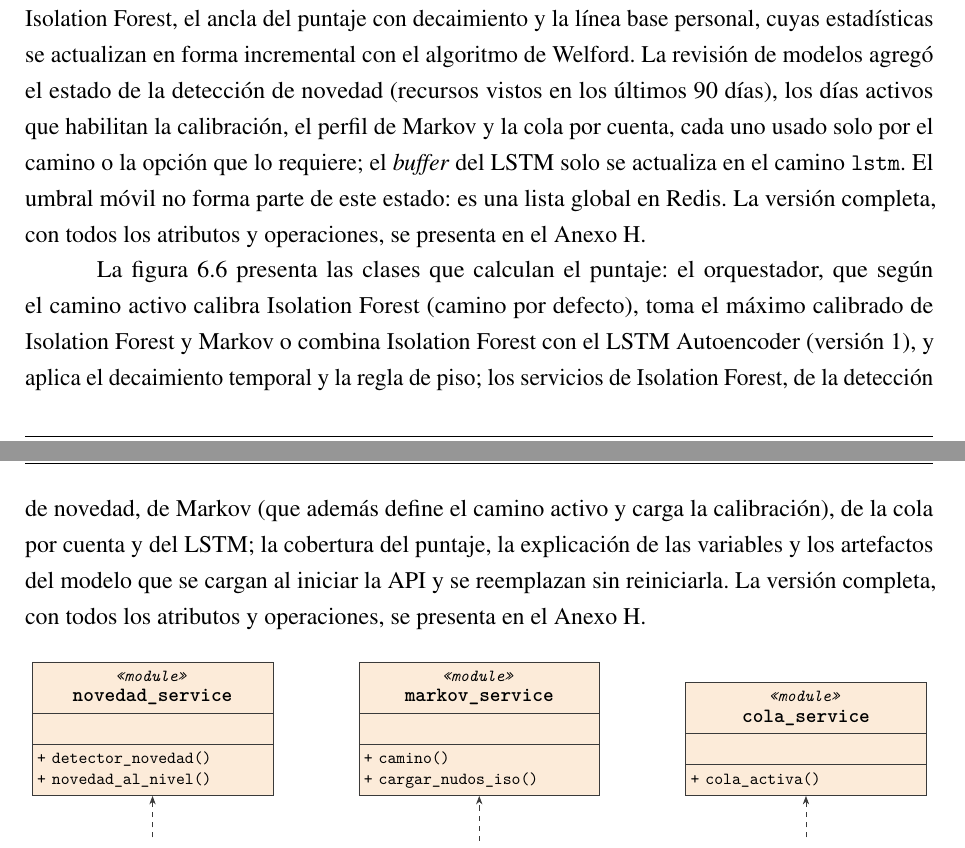
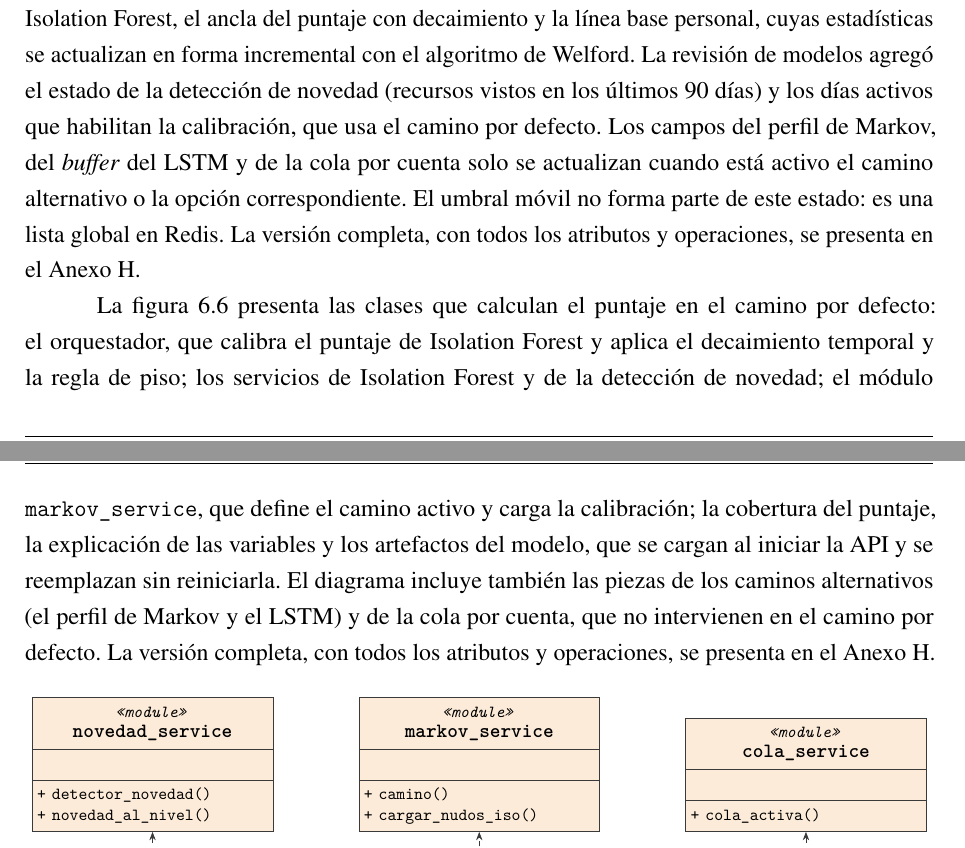
Before and after one commit to fedemuntaabski/PFI-Latex, a LaTeX book (main.tex, which reads chapters/e50_uml.tex): two parts of pages 101 and 103 of 277, joined at a grey line, cut so that both start at the same text. Compiled offline with pdfLaTeX.

Commit message:
Capítulo 6: Markov presentado como camino alternativo en el texto de los diagramas de la API
El texto de los diagramas de estado y de puntaje describe primero el camino por defecto; el perfil de Markov, el LSTM y la cola por cuenta se nombran como piezas que no intervienen en él. markov_service se mantiene porque define el camino activo y carga la calibración.

```diff
--- a/chapters/e50_uml.tex
+++ b/chapters/e50_uml.tex
@@ -57,7 +57,7 @@
 	{\small Fuente: elaboración propia.\par}
 \end{figure}
 
-La figura~\ref{fig:diagrama-clases-api-redis} detalla el estado que la API mantiene por usuario en Redis (\texttt{User\-Scoring\-State}), compuesto por la continuidad de la secuencia de eventos, el acumulado diario de Isolation Forest, el ancla del puntaje con decaimiento y la línea base personal, cuyas estadísticas se actualizan en forma incremental con el algoritmo de Welford. La revisión de modelos agregó el estado de la detección de novedad (recursos vistos en los últimos 90 días), los días activos que habilitan la calibración, el perfil de Markov y la cola por cuenta, cada uno usado solo por el camino o la opción que lo requiere; el \emph{buffer} del LSTM solo se actualiza en el camino \texttt{lstm}. El umbral móvil no forma parte de este estado: es una lista global en Redis. La versión completa, con todos los atributos y operaciones, se presenta en el Anexo~H.
+La figura~\ref{fig:diagrama-clases-api-redis} detalla el estado que la API mantiene por usuario en Redis (\texttt{User\-Scoring\-State}), compuesto por la continuidad de la secuencia de eventos, el acumulado diario de Isolation Forest, el ancla del puntaje con decaimiento y la línea base personal, cuyas estadísticas se actualizan en forma incremental con el algoritmo de Welford. La revisión de modelos agregó el estado de la detección de novedad (recursos vistos en los últimos 90 días) y los días activos que habilitan la calibración, que usa el camino por defecto. Los campos del perfil de Markov, del \emph{buffer} del LSTM y de la cola por cuenta solo se actualizan cuando está activo el camino alternativo o la opción correspondiente. El umbral móvil no forma parte de este estado: es una lista global en Redis. La versión completa, con todos los atributos y operaciones, se presenta en el Anexo~H.
 
 \begin{figure}[htbp]
 	\centering
@@ -67,7 +67,7 @@
 	{\small Fuente: elaboración propia.\par}
 \end{figure}
 
-La figura~\ref{fig:diagrama-clases-api-scoring} presenta las clases que calculan el puntaje: el orquestador, que según el camino activo calibra Isolation Forest (camino por defecto), toma el máximo calibrado de Isolation Forest y Markov o combina Isolation Forest con el LSTM Autoencoder (versión~1), y aplica el decaimiento temporal y la regla de piso; los servicios de Isolation Forest, de la detección de novedad, de Markov (que además define el camino activo y carga la calibración), de la cola por cuenta y del LSTM; la cobertura del puntaje, la explicación de las variables y los artefactos del modelo que se cargan al iniciar la API y se reemplazan sin reiniciarla. La versión completa, con todos los atributos y operaciones, se presenta en el Anexo~H.
+La figura~\ref{fig:diagrama-clases-api-scoring} presenta las clases que calculan el puntaje en el camino por defecto: el orquestador, que calibra el puntaje de Isolation Forest y aplica el decaimiento temporal y la regla de piso; los servicios de Isolation Forest y de la detección de novedad; el módulo \texttt{markov\_service}, que define el camino activo y carga la calibración; la cobertura del puntaje, la explicación de las variables y los artefactos del modelo, que se cargan al iniciar la API y se reemplazan sin reiniciarla. El diagrama incluye también las piezas de los caminos alternativos (el perfil de Markov y el LSTM) y de la cola por cuenta, que no intervienen en el camino por defecto. La versión completa, con todos los atributos y operaciones, se presenta en el Anexo~H.
 
 \begin{figure}[htbp]
 	\centering
```
